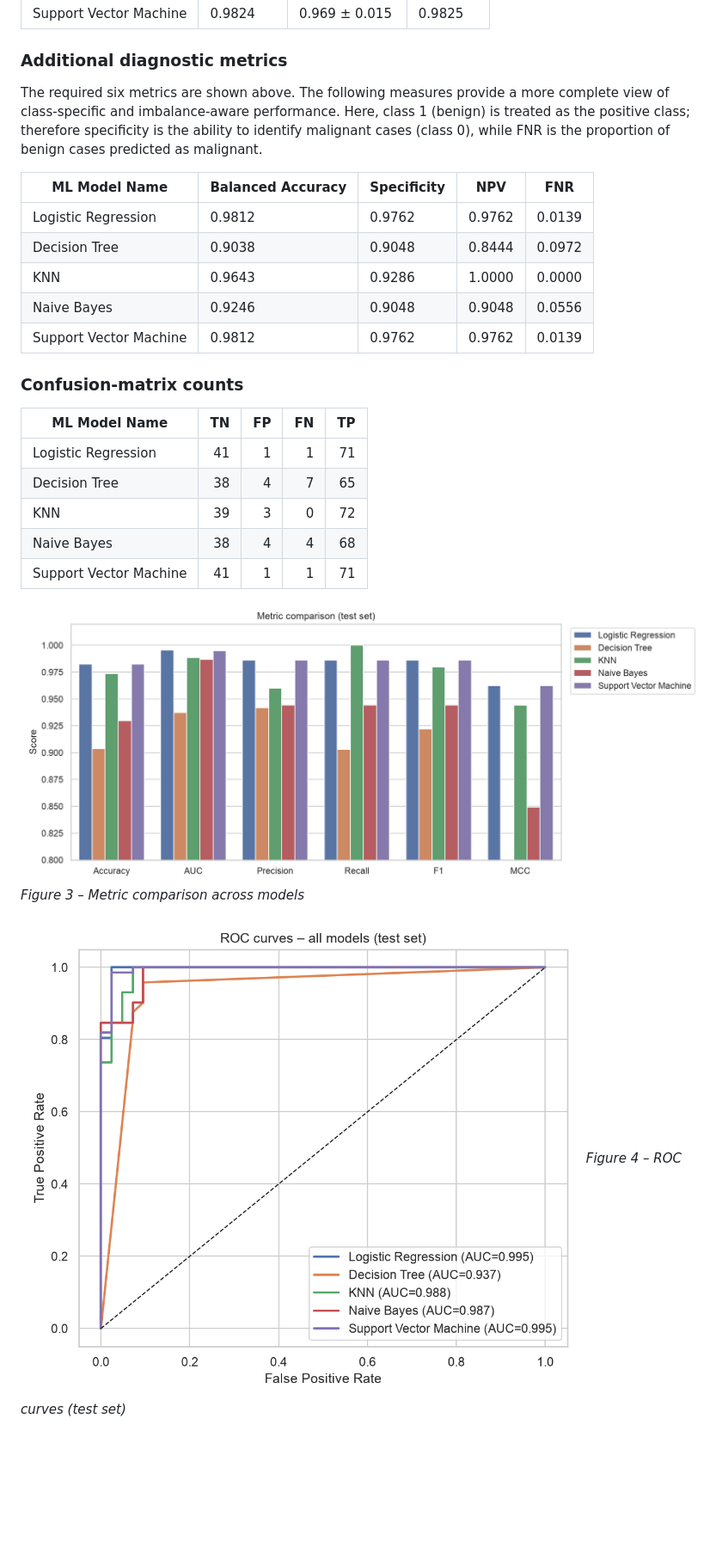
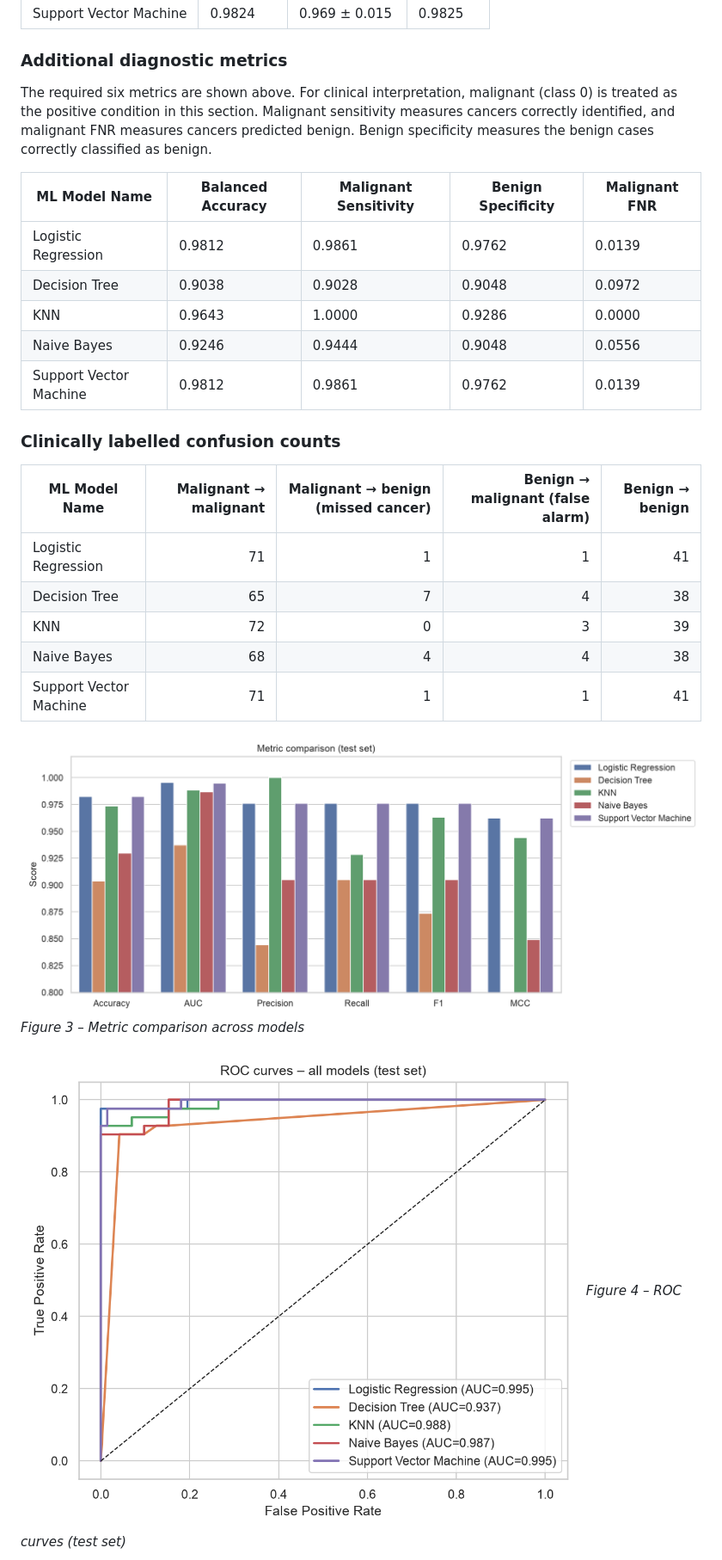
Before and after one commit to 2026aj05790-apeksha/ml-assignment2, a Markdown page: README.md, the part around one of its changes. Shown at 86% size. Rendered like a GitHub page; pictures changed too: artifacts/figures/04_roc_curves.png, artifacts/figures/06_metric_comparison.png; blank space fills up the shorter version.

Commit message:
fix the bug for false positive

```diff
--- a/README.md
+++ b/README.md
@@ -74,24 +79,24 @@ Hyper-parameters: LR (C=1), Decision Tree (max_depth=5, min_samples_leaf=3), KNN
 | Support Vector Machine | 0.9824 | 0.969 ± 0.015 | 0.9825 |
 
 ### Additional diagnostic metrics
-The required six metrics are shown above. The following measures provide a more complete view of class-specific and imbalance-aware performance. Here, class 1 (benign) is treated as the positive class; therefore specificity is the ability to identify malignant cases (class 0), while FNR is the proportion of benign cases predicted as malignant.
+The required six metrics are shown above. For clinical interpretation, malignant (class 0) is treated as the positive condition in this section. Malignant sensitivity measures cancers correctly identified, and malignant FNR measures cancers predicted benign. Benign specificity measures the benign cases correctly classified as benign.
 
-| ML Model Name | Balanced Accuracy | Specificity | NPV | FNR |
+| ML Model Name | Balanced Accuracy | Malignant Sensitivity | Benign Specificity | Malignant FNR |
 |---|---|---|---|---|
-| Logistic Regression | 0.9812 | 0.9762 | 0.9762 | 0.0139 |
-| Decision Tree | 0.9038 | 0.9048 | 0.8444 | 0.0972 |
-| KNN | 0.9643 | 0.9286 | 1.0000 | 0.0000 |
-| Naive Bayes | 0.9246 | 0.9048 | 0.9048 | 0.0556 |
-| Support Vector Machine | 0.9812 | 0.9762 | 0.9762 | 0.0139 |
+| Logistic Regression | 0.9812 | 0.9861 | 0.9762 | 0.0139 |
+| Decision Tree | 0.9038 | 0.9028 | 0.9048 | 0.0972 |
+| KNN | 0.9643 | 1.0000 | 0.9286 | 0.0000 |
+| Naive Bayes | 0.9246 | 0.9444 | 0.9048 | 0.0556 |
+| Support Vector Machine | 0.9812 | 0.9861 | 0.9762 | 0.0139 |
 
-### Confusion-matrix counts
-| ML Model Name | TN | FP | FN | TP |
+### Clinically labelled confusion counts
+| ML Model Name | Malignant → malignant | Malignant → benign (missed cancer) | Benign → malignant (false alarm) | Benign → benign |
 |---|---:|---:|---:|---:|
-| Logistic Regression | 41 | 1 | 1 | 71 |
-| Decision Tree | 38 | 4 | 7 | 65 |
-| KNN | 39 | 3 | 0 | 72 |
-| Naive Bayes | 38 | 4 | 4 | 68 |
-| Support Vector Machine | 41 | 1 | 1 | 71 |
+| Logistic Regression | 71 | 1 | 1 | 41 |
+| Decision Tree | 65 | 7 | 4 | 38 |
+| KNN | 72 | 0 | 3 | 39 |
+| Naive Bayes | 68 | 4 | 4 | 38 |
+| Support Vector Machine | 71 | 1 | 1 | 41 |
 
 ![Figure 3 – Metric comparison across models](artifacts/figures/06_metric_comparison.png)
 *Figure 3 – Metric comparison across models*
```
Also changed, not shown: other parts of README.md (+17 -12 lines), artifacts/figures/05_confusion_matrices.png, artifacts/figures/07_metrics_heatmap.png, 6 other files.
